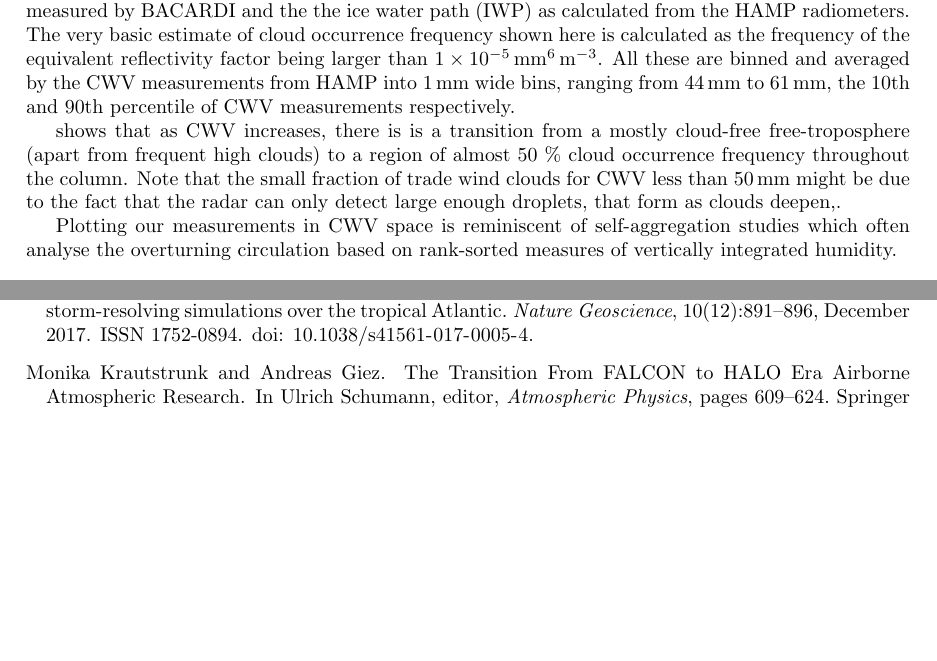
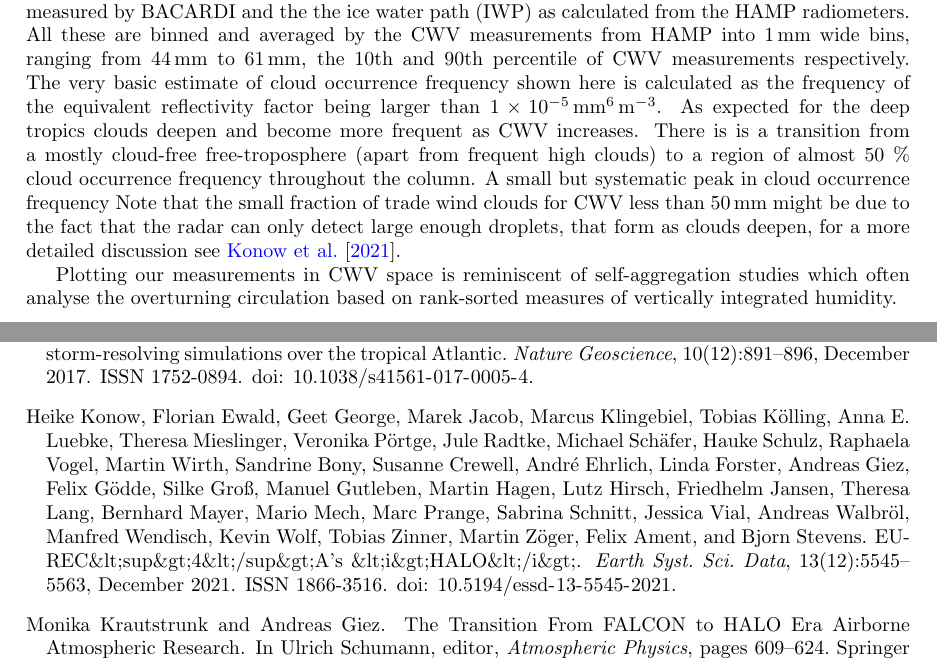
Before and after one commit to JuliaWindmiller1987/percusion, a LaTeX paper (overviewPaper.tex): two parts of pages 11 and 15 of 18, joined at a grey line, cut so that both start at the same text, the shorter picture padded with empty space. Compiled offline with pdfLaTeX.

Commit message:
Update on Overleaf.

```diff
--- a/overviewPaper.tex
+++ b/overviewPaper.tex
@@ -221,12 +221,13 @@ This means that even when the ITCZ widens or narrows, moves north or south, or b
 
 Figure~\ref{fig:itcz_cwv} shows that our measurements successfully sampled the ITCZ.
 In particular, Fig.~\ref{fig:itcz_cwv} (left) shows a simple estimate of cloud occurrence frequency based on the HAMP radar, the profile of relative humidity based on measurements from WALES, together with the upwelling longwave radiative flux measured by BACARDI and the the ice water path (IWP) as calculated from the HAMP radiometers.
+All these are binned and averaged by the CWV measurements from HAMP into \SI{1}{\milli\meter} wide bins, ranging from \SI{44}{\milli\meter} to \SI{61}{\milli\meter}, the 10th and 90th percentile of CWV measurements respectively.
 The very basic estimate of cloud occurrence frequency shown here is calculated as the frequency of the equivalent reflectivity factor being larger than \SI{1e-5}{\milli\meter\tothe{6}\per\meter\cubed}.
-All these are binned and averaged by the CWV measurements from HAMP into \SI{1}{\milli\meter} wide bins, ranging from \SI{44}{\milli\meter} to \SI{61}{\milli\meter}, the 10th and 90th percentile of CWV measurements respectively.
+As expected for the deep tropics clouds deepen and become more frequent as CWV increases. There is is a transition from a mostly cloud-free free-troposphere (apart from frequent high clouds) to a region of almost 50 $\%$ cloud occurrence frequency throughout the column.
+A small but systematic peak in cloud occurrence frequency
+Note that the small fraction of trade wind clouds for CWV less than \SI{50}{\milli\meter} might be due to the fact that the radar can only detect large enough droplets, that form as clouds deepen, for a more detailed discussion see \cite{konowEURECLtSup2021}.
+% Maybe include some measure from the lidar here.
 
-shows that as CWV increases, there is is a transition from a mostly cloud-free free-troposphere (apart from frequent high clouds) to a region of almost 50 $\%$ cloud occurrence frequency throughout the column.
-Note that the small fraction of trade wind clouds for CWV less than \SI{50}{\milli\meter} might be due to the fact that the radar can only detect large enough droplets, that form as clouds deepen,.
-% Maybe include some measure from the lidar here.
 
 
 
```
